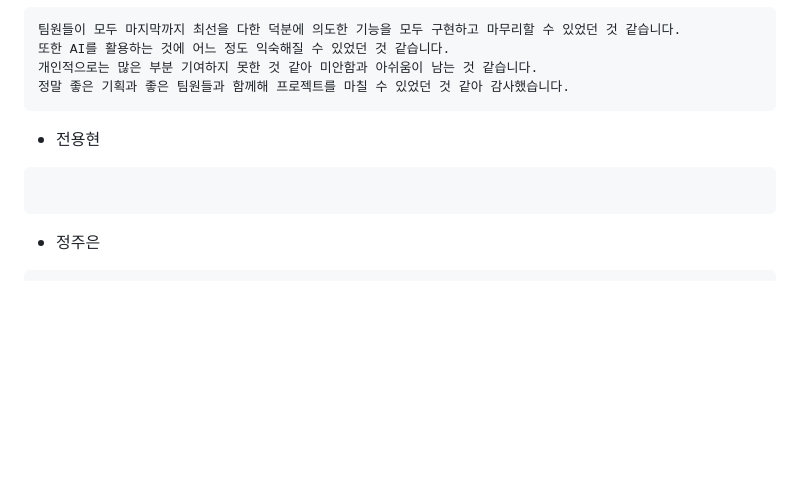
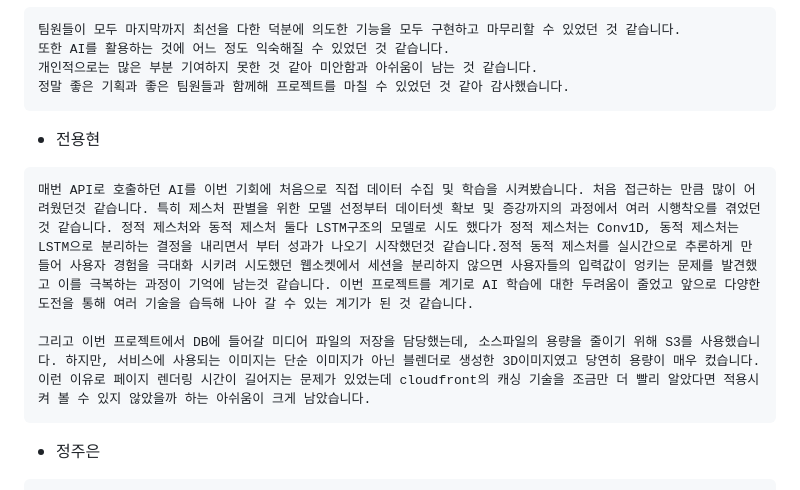
Before and after one commit to lovelyppotto/Moyamo, a Markdown page: README.md, the part around the change. Rendered like a GitHub page; blank space fills up the shorter version.

````diff
--- a/README.md
+++ b/README.md
@@ -270,7 +270,9 @@ DB 작업에서 제스처 정보와 퀴즈 데이터를 직접 생성하고 넣
 
 - 전용현
 ```
+매번 API로 호출하던 AI를 이번 기회에 처음으로 직접 데이터 수집 및 학습을 시켜봤습니다. 처음 접근하는 만큼 많이 어려웠던것 같습니다. 특히 제스처 판별을 위한 모델 선정부터 데이터셋 확보 및 증강까지의 과정에서 여러 시행착오를 겪었던것 같습니다. 정적 제스처와 동적 제스처 둘다 LSTM구조의 모델로 시도 했다가 정적 제스처는 Conv1D, 동적 제스처는 LSTM으로 분리하는 결정을 내리면서 부터 성과가 나오기 시작했던것 같습니다.정적 동적 제스처를 실시간으로 추론하게 만들어 사용자 경험을 극대화 시키려 시도했던 웹소켓에서 세션을 분리하지 않으면 사용자들의 입력값이 엉키는 문제를 발견했고 이를 극복하는 과정이 기억에 남는것 같습니다. 이번 프로젝트를 계기로 AI 학습에 대한 두려움이 줄었고 앞으로 다양한 도전을 통해 여러 기술을 습득해 나아 갈 수 있는 계기가 된 것 같습니다.
 
+그리고 이번 프로젝트에서 DB에 들어갈 미디어 파일의 저장을 담당했는데, 소스파일의 용량을 줄이기 위해 S3를 사용했습니다. 하지만, 서비스에 사용되는 이미지는 단순 이미지가 아닌 블렌더로 생성한 3D이미지였고 당연히 용량이 매우 컸습니다. 이런 이유로 페이지 렌더링 시간이 길어지는 문제가 있었는데 cloudfront의 캐싱 기술을 조금만 더 빨리 알았다면 적용시켜 볼 수 있지 않았을까 하는 아쉬움이 크게 남았습니다.
 ```
 >
 
````
